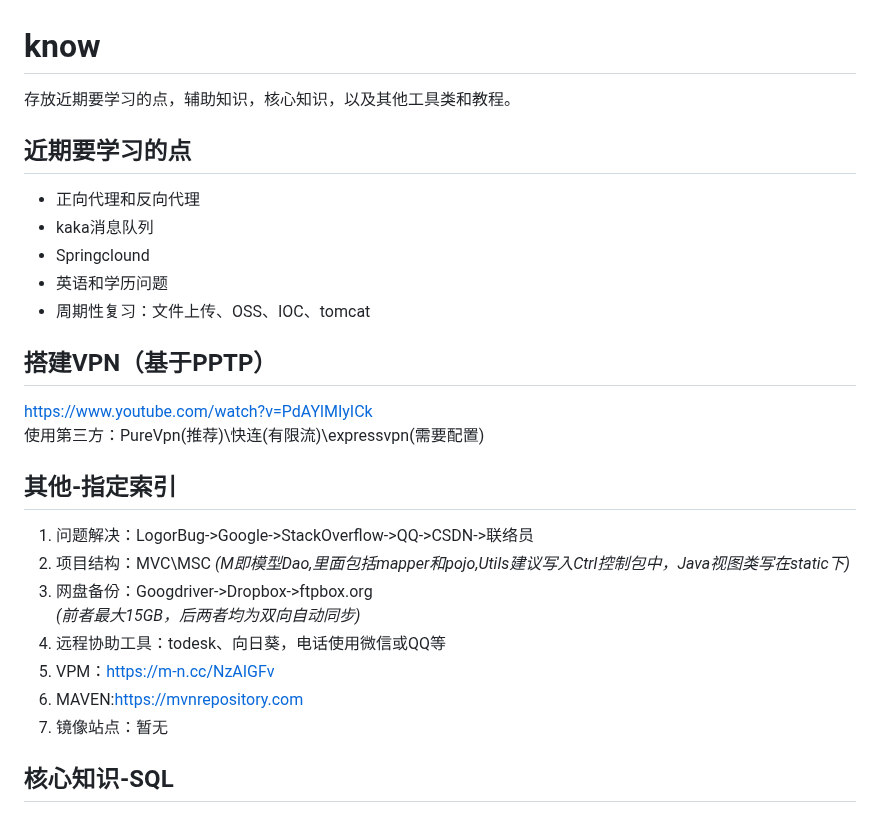
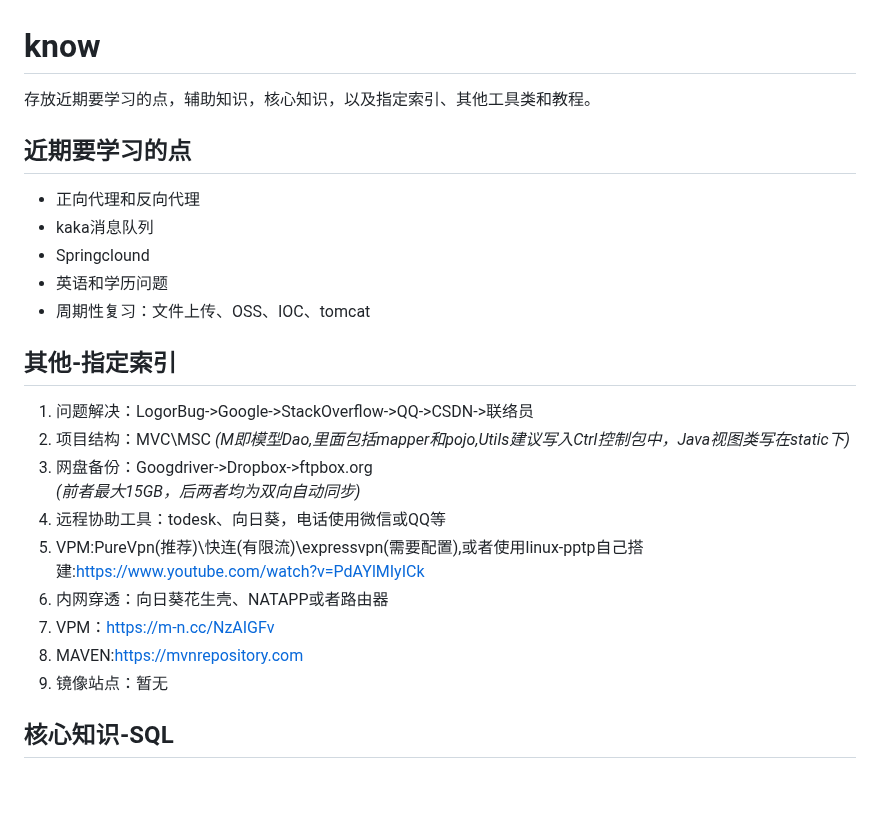
Before and after one commit to minknown/know, a Markdown page: README.md, the part around the change. GitHub-like rendering; blank space fills up the shorter version.

```diff
--- a/README.md
+++ b/README.md
@@ -1,5 +1,5 @@
 # know
-存放近期要学习的点，辅助知识，核心知识，以及其他工具类和教程。
+存放近期要学习的点，辅助知识，核心知识，以及指定索引、其他工具类和教程。
 
 ## 近期要学习的点
 * 正向代理和反向代理
@@ -8,19 +8,17 @@
 * 英语和学历问题
 * 周期性复习：文件上传、OSS、IOC、tomcat
 
-## 搭建VPN（基于PPTP）
-https://www.youtube.com/watch?v=PdAYlMIyICk
-使用第三方：PureVpn(推荐)\快连(有限流)\expressvpn(需要配置)
-
 ## 其他-指定索引
 1. 问题解决：LogorBug->Google->StackOverflow->QQ->CSDN->联络员
 2. 项目结构：MVC\MSC *(M即模型Dao,里面包括mapper和pojo,Utils建议写入Ctrl控制包中，Java视图类写在static下)*
 3. 网盘备份：Googdriver->Dropbox->ftpbox.org
   *(前者最大15GB，后两者均为双向自动同步)*
 4. 远程协助工具：todesk、向日葵，电话使用微信或QQ等
-5. VPM：https://m-n.cc/NzAIGFv
-6. MAVEN:https://mvnrepository.com
-7. 镜像站点：暂无
+5. VPM:PureVpn(推荐)\快连(有限流)\expressvpn(需要配置),或者使用linux-pptp自己搭建:https://www.youtube.com/watch?v=PdAYlMIyICk
+6. 内网穿透：向日葵花生壳、NATAPP或者路由器
+7. VPM：https://m-n.cc/NzAIGFv
+8. MAVEN:https://mvnrepository.com
+9. 镜像站点：暂无
 
 
 ## 核心知识-SQL
```
